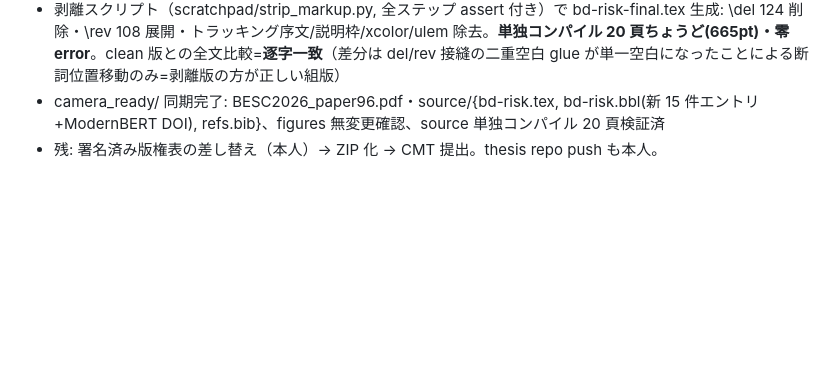
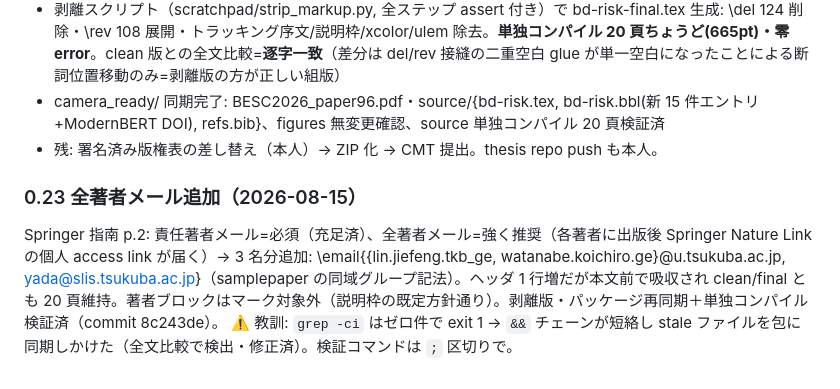
Before and after one commit to Hintay/reddit-besc-thesis, a Markdown page: feedback/revision_plan_besc2026_camera_ready.md, the part around the change. GitHub-like rendering; blank space fills up the shorter version.

Commit message:
docs(feedback): log author-email addition

```diff
--- a/feedback/revision_plan_besc2026_camera_ready.md
+++ b/feedback/revision_plan_besc2026_camera_ready.md
@@ -283,3 +283,7 @@ llncsdoc/Springer 指南对照的 6 维度×11 代理审计：封面区・摘要
 - 剥離スクリプト（scratchpad/strip_markup.py, 全ステップ assert 付き）で bd-risk-final.tex 生成: \del 124 削除・\rev 108 展開・トラッキング序文/説明枠/xcolor/ulem 除去。**単独コンパイル 20 頁ちょうど(665pt)・零 error**。clean 版との全文比較=**逐字一致**（差分は del/rev 接縫の二重空白 glue が単一空白になったことによる断詞位置移動のみ=剥離版の方が正しい組版）
 - camera_ready/ 同期完了: BESC2026_paper96.pdf・source/{bd-risk.tex, bd-risk.bbl(新 15 件エントリ+ModernBERT DOI), refs.bib}、figures 無変更確認、source 単独コンパイル 20 頁検証済
 - 残: 署名済み版権表の差し替え（本人）→ ZIP 化 → CMT 提出。thesis repo push も本人。
+
+### 0.23 全著者メール追加（2026-08-15）
+Springer 指南 p.2: 責任著者メール=必須（充足済）、全著者メール=強く推奨（各著者に出版後 Springer Nature Link の個人 access link が届く）→ 3 名分追加: \email{\{lin.jiefeng.tkb\_ge, watanabe.koichiro.ge\}@u.tsukuba.ac.jp, yada@slis.tsukuba.ac.jp}（samplepaper の同域グループ記法）。ヘッダ 1 行増だが本文前で吸収され clean/final とも 20 頁維持。著者ブロックはマーク対象外（説明枠の既定方針通り）。剥離版・パッケージ再同期＋単独コンパイル検証済（commit 8c243de）。
+⚠️ 教訓: `grep -ci` はゼロ件で exit 1 → `&&` チェーンが短絡し stale ファイルを包に同期しかけた（全文比較で検出・修正済）。検証コマンドは `;` 区切りで。
```
